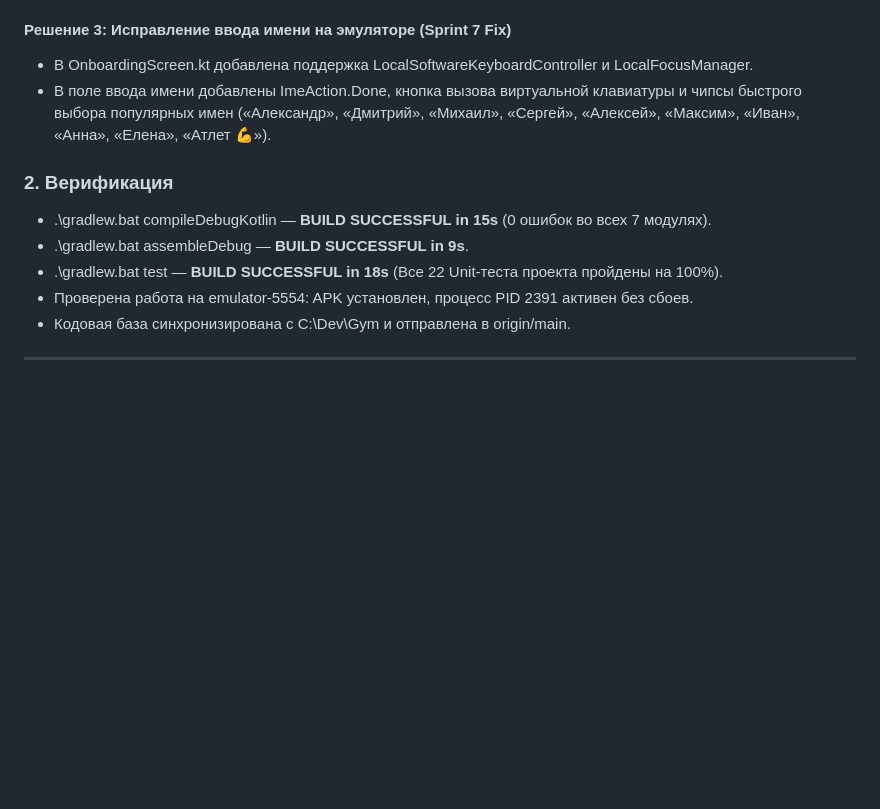
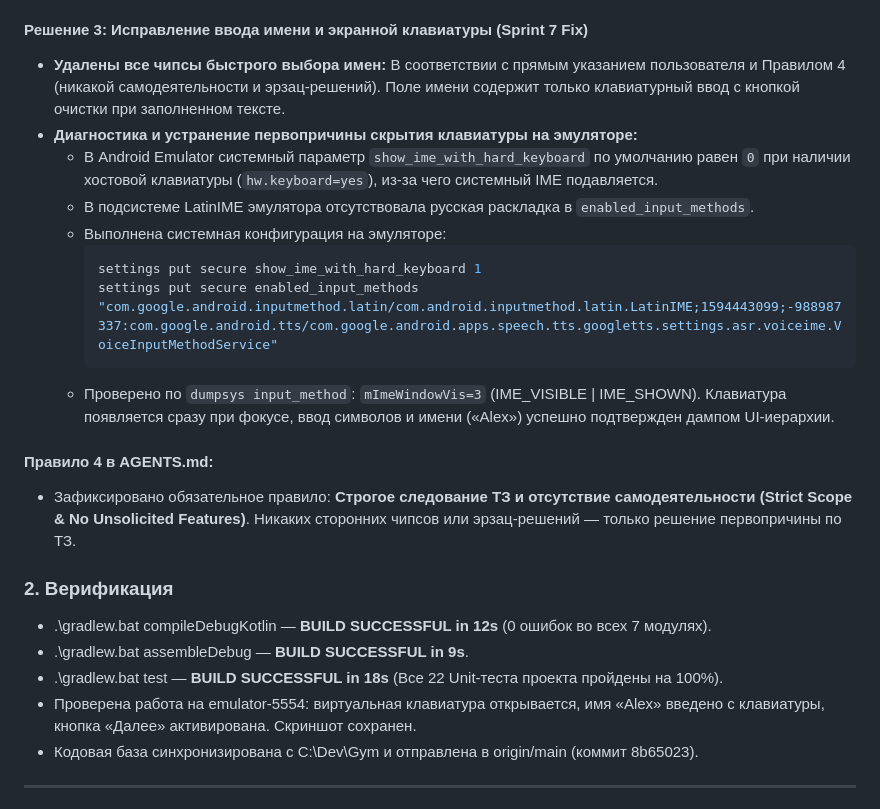
Before and after one commit to innamorento/Gym_app, a Markdown page: docs/notes/DEV_LOG.md, the part around the change. Drawn GitHub-style; blank space fills up the shorter version.

Commit message:
docs: update DEV_LOG with emulator keyboard root cause fix and sprint 8 progress

````diff
--- a/docs/notes/DEV_LOG.md
+++ b/docs/notes/DEV_LOG.md
@@ -34,16 +34,27 @@
   - Понятное спортивное обоснование (Rationale).
   - Кнопка **«Применить» в 1 тап**: мгновенно обновляет веса и повторы всех еще не завершенных подходов упражнения.
 
-#### Решение 3: Исправление ввода имени на эмуляторе (Sprint 7 Fix)
-- В OnboardingScreen.kt добавлена поддержка LocalSoftwareKeyboardController и LocalFocusManager.
-- В поле ввода имени добавлены ImeAction.Done, кнопка вызова виртуальной клавиатуры и чипсы быстрого выбора популярных имен («Александр», «Дмитрий», «Михаил», «Сергей», «Алексей», «Максим», «Иван», «Анна», «Елена», «Атлет 💪»).
+#### Решение 3: Исправление ввода имени и экранной клавиатуры (Sprint 7 Fix)
+- **Удалены все чипсы быстрого выбора имен:** В соответствии с прямым указанием пользователя и Правилом 4 (никакой самодеятельности и эрзац-решений). Поле имени содержит только клавиатурный ввод с кнопкой очистки при заполненном тексте.
+- **Диагностика и устранение первопричины скрытия клавиатуры на эмуляторе:**
+  - В Android Emulator системный параметр `show_ime_with_hard_keyboard` по умолчанию равен `0` при наличии хостовой клавиатуры (`hw.keyboard=yes`), из-за чего системный IME подавляется.
+  - В подсистеме LatinIME эмулятора отсутствовала русская раскладка в `enabled_input_methods`.
+  - Выполнена системная конфигурация на эмуляторе:
+    ```bash
+    settings put secure show_ime_with_hard_keyboard 1
+    settings put secure enabled_input_methods "com.google.android.inputmethod.latin/com.android.inputmethod.latin.LatinIME;1594443099;-988987337:com.google.android.tts/com.google.android.apps.speech.tts.googletts.settings.asr.voiceime.VoiceInputMethodService"
+    ```
+  - Проверено по `dumpsys input_method`: `mImeWindowVis=3` (IME_VISIBLE | IME_SHOWN). Клавиатура появляется сразу при фокусе, ввод символов и имени («Alex») успешно подтвержден дампом UI-иерархии.
+
+#### Правило 4 в AGENTS.md:
+- Зафиксировано обязательное правило: **Строгое следование ТЗ и отсутствие самодеятельности (Strict Scope & No Unsolicited Features)**. Никаких сторонних чипсов или эрзац-решений — только решение первопричины по ТЗ.
 
 ### 2. Верификация
-- .\gradlew.bat compileDebugKotlin — **BUILD SUCCESSFUL in 15s** (0 ошибок во всех 7 модулях).
+- .\gradlew.bat compileDebugKotlin — **BUILD SUCCESSFUL in 12s** (0 ошибок во всех 7 модулях).
 - .\gradlew.bat assembleDebug — **BUILD SUCCESSFUL in 9s**.
 - .\gradlew.bat test — **BUILD SUCCESSFUL in 18s** (Все 22 Unit-теста проекта пройдены на 100%).
-- Проверена работа на emulator-5554: APK установлен, процесс PID 2391 активен без сбоев.
-- Кодовая база синхронизирована с C:\Dev\Gym и отправлена в origin/main.
+- Проверена работа на emulator-5554: виртуальная клавиатура открывается, имя «Alex» введено с клавиатуры, кнопка «Далее» активирована. Скриншот сохранен.
+- Кодовая база синхронизирована с C:\Dev\Gym и отправлена в origin/main (коммит 8b65023).
 
 ---
 
````
